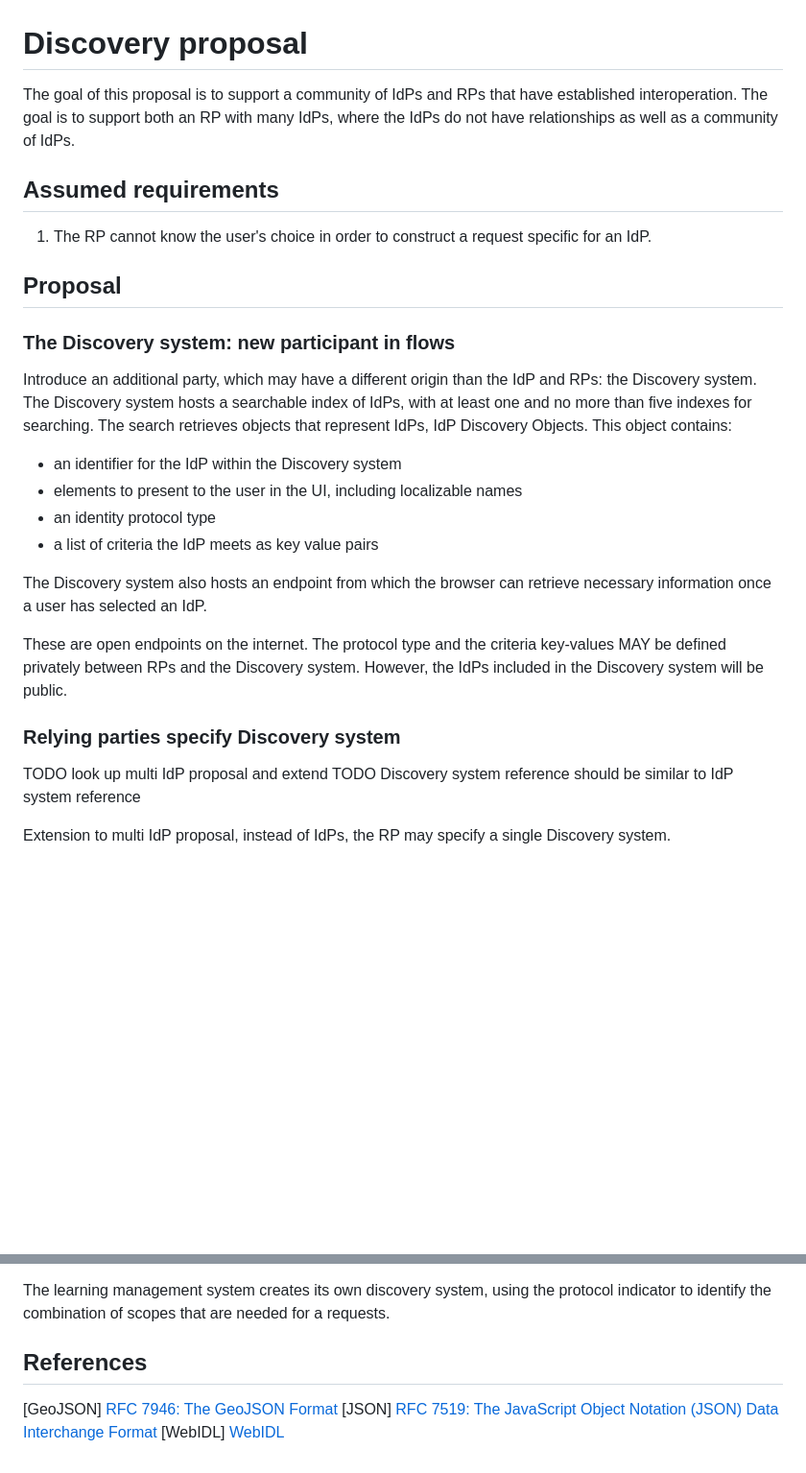
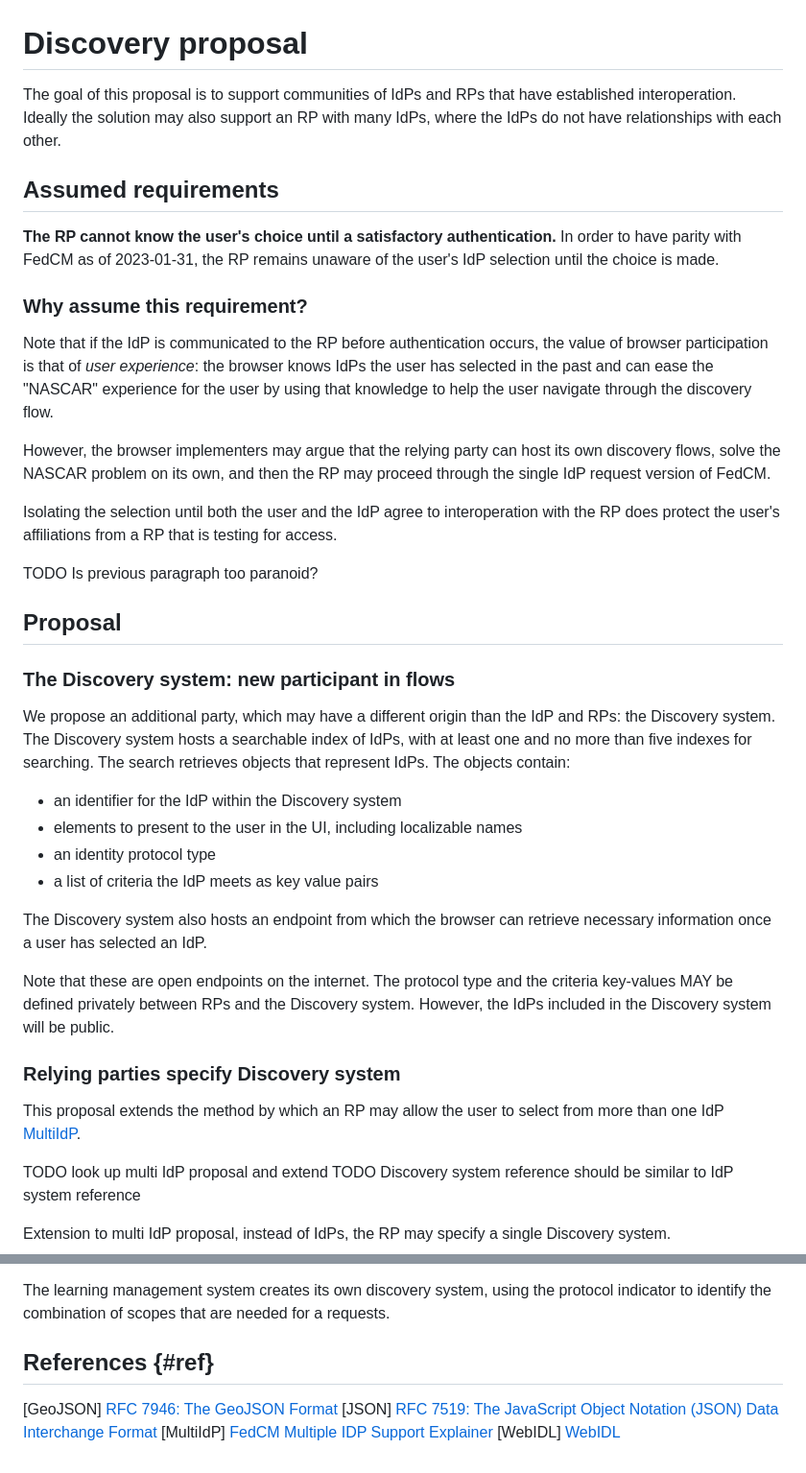
Before and after one commit to nckroy/ApacheDS-Docker, a Markdown page: documentation/discovery-proposal-a/README.md, 2 parts joined by grey strips. Shown: that part at 96% size. Drawn GitHub-style; blank space fills up the shorter version.

Commit message:
Another Github markdown test

```diff
--- a/documentation/discovery-proposal-a/README.md
+++ b/documentation/discovery-proposal-a/README.md
@@ -1,16 +1,26 @@
 # Discovery proposal
 
-The goal of this proposal is to support a community of IdPs and RPs that have established interoperation. The goal is to support both an RP with many IdPs, where the IdPs do not have relationships as well as a community of IdPs.
+The goal of this proposal is to support communities of IdPs and RPs that have established interoperation. Ideally the solution may also support an RP with many IdPs, where the IdPs do not have relationships with each other.
 
 ## Assumed requirements
 
-1. The RP cannot know the user's choice in order to construct a request specific for an IdP.
+**The RP cannot know the user's choice until a satisfactory authentication.** In order to have parity with FedCM as of 2023-01-31, the RP remains unaware of the user's IdP selection until the choice is made.
+
+### Why assume this requirement?
+
+Note that if the IdP is communicated to the RP before authentication occurs, the value of browser participation is that of *user experience*: the browser knows IdPs the user has selected in the past and can ease the "NASCAR" experience for the user by using that knowledge to help the user navigate through the discovery flow.
+
+However, the browser implementers may argue that the relying party can host its own discovery flows, solve the NASCAR problem on its own, and then the RP may proceed through the single IdP request version of FedCM.
+
+Isolating the selection until both the user and the IdP agree to interoperation with the RP does protect the user's affiliations from a RP that is testing for access.
+
+TODO Is previous paragraph too paranoid?
 
 ## Proposal
 
 ### The Discovery system: new participant in flows
 
-Introduce an additional party, which may have a different origin than the IdP and RPs: the Discovery system. The Discovery system hosts a searchable index of IdPs, with at least one and no more than five indexes for searching. The search retrieves objects that represent IdPs, IdP Discovery Objects. This object contains:
+We propose an additional party, which may have a different origin than the IdP and RPs: the Discovery system. The Discovery system hosts a searchable index of IdPs, with at least one and no more than five indexes for searching. The search retrieves objects that represent IdPs. The objects contain:
 
 * an identifier for the IdP within the Discovery system
 * elements to present to the user in the UI, including localizable names
@@ -19,9 +29,11 @@ Introduce an additional party, which may have a different origin than the IdP an
 
 The Discovery system also hosts an endpoint from which the browser can retrieve necessary information once a user has selected an IdP.
 
-These are open endpoints on the internet. The protocol type and the criteria key-values MAY be defined privately between RPs and the Discovery system. However, the IdPs included in the Discovery system will be public.
+Note that these are open endpoints on the internet. The protocol type and the criteria key-values MAY be defined privately between RPs and the Discovery system. However, the IdPs included in the Discovery system will be public.
 
 ### Relying parties specify Discovery system
+
+This proposal extends the method by which an RP may allow the user to select from more than one IdP [MultiIdP](#ref).
 
 TODO look up multi IdP proposal and extend
 TODO Discovery system reference should be similar to IdP system reference
@@ -74,8 +86,9 @@ A learning management system integrates across school system against different s
 
 The learning management system creates its own discovery system, using the protocol indicator to identify the combination of scopes that are needed for a requests.
 
-## References
+## References {#ref}
 
 [GeoJSON] [RFC 7946: The GeoJSON Format](https://www.rfc-editor.org/rfc/rfc7946)</br>
-[JSON] [RFC 7519: The JavaScript Object Notation (JSON) Data Interchange Format](https://www.rfc-editor.org/rfc/rfc7159)
+[JSON] [RFC 7519: The JavaScript Object Notation (JSON) Data Interchange Format](https://www.rfc-editor.org/rfc/rfc7159)</br>
+[MultiIdP] [FedCM Multiple IDP Support Explainer](https://github.com/fedidcg/FedCM/blob/main/proposals/multi-idp-api.md)</br>
 [WebIDL] [WebIDL](https://webidl.spec.whatwg.org)
```
